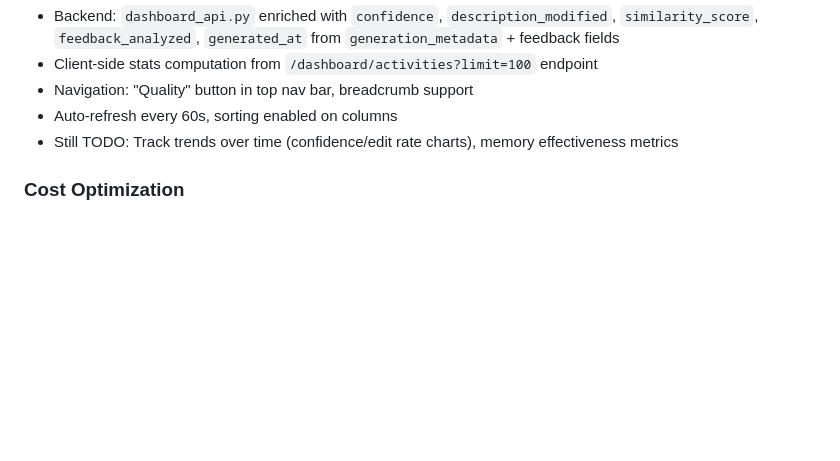
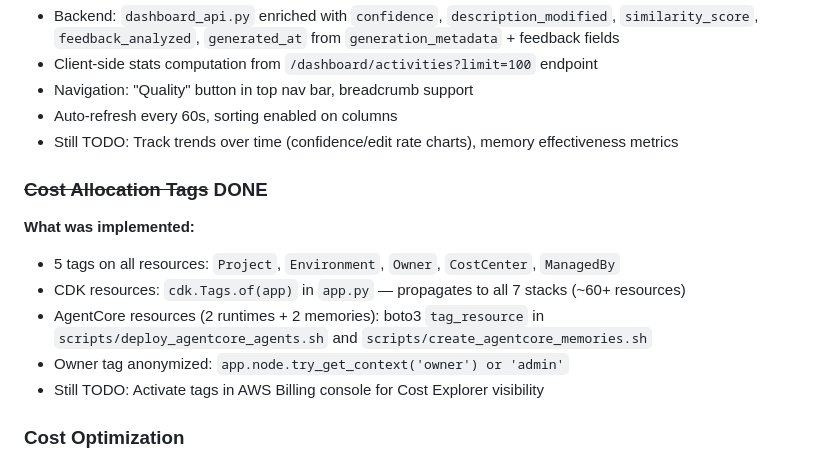
Before and after one commit to el-pedrito/strava-ai-boost, a Markdown page: IDEAS.md, the part around the change. Rendered like a GitHub page; blank space fills up the shorter version.

```diff
--- a/IDEAS.md
+++ b/IDEAS.md
@@ -77,6 +77,15 @@
 - Auto-refresh every 60s, sorting enabled on columns
 - Still TODO: Track trends over time (confidence/edit rate charts), memory effectiveness metrics
 
+### ~~Cost Allocation Tags~~ DONE
+
+**What was implemented:**
+- 5 tags on all resources: `Project`, `Environment`, `Owner`, `CostCenter`, `ManagedBy`
+- CDK resources: `cdk.Tags.of(app)` in `app.py` — propagates to all 7 stacks (~60+ resources)
+- AgentCore resources (2 runtimes + 2 memories): boto3 `tag_resource` in `scripts/deploy_agentcore_agents.sh` and `scripts/create_agentcore_memories.sh`
+- Owner tag anonymized: `app.node.try_get_context('owner') or 'admin'`
+- Still TODO: Activate tags in AWS Billing console for Cost Explorer visibility
+
 ### Cost Optimization
 - Lambda ARM64 (Graviton) for ~20% cost reduction
 - Provisioned concurrency for content_generator (cold start sensitive)
```
Also changed, not shown: README.md (+18 -0 lines).
